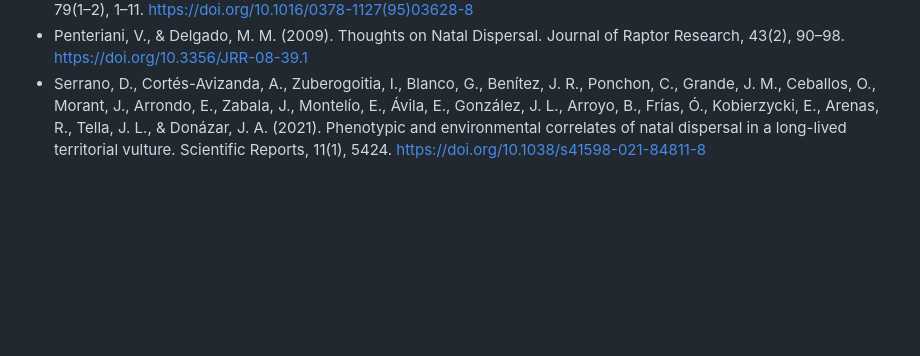
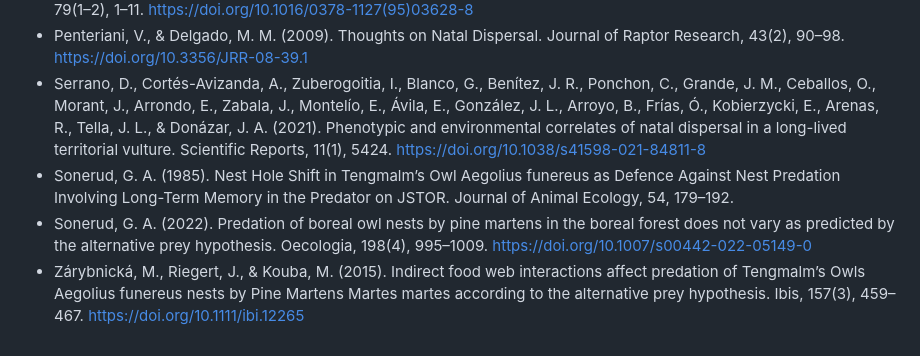
Before and after one commit to syl9005/HomelessOwls, a Markdown page: README.md, the part around the change printed below. Rendered like a GitHub page; blank space fills up the shorter version.

```diff
--- a/README.md
+++ b/README.md
@@ -16,3 +27,6 @@ First confirmed in 2018 in Kielder Forest, the Pine marten (Martes martes) is an
 * McIntosh, R. (1995). The history and multi-purpose management of Kielder Forest. Forest Ecology and Management, 79(1–2), 1–11. https://doi.org/10.1016/0378-1127(95)03628-8
 * Penteriani, V., & Delgado, M. M. (2009). Thoughts on Natal Dispersal. Journal of Raptor Research, 43(2), 90–98. https://doi.org/10.3356/JRR-08-39.1
 * Serrano, D., Cortés-Avizanda, A., Zuberogoitia, I., Blanco, G., Benítez, J. R., Ponchon, C., Grande, J. M., Ceballos, O., Morant, J., Arrondo, E., Zabala, J., Montelío, E., Ávila, E., González, J. L., Arroyo, B., Frías, Ó., Kobierzycki, E., Arenas, R., Tella, J. L., & Donázar, J. A. (2021). Phenotypic and environmental correlates of natal dispersal in a long-lived territorial vulture. Scientific Reports, 11(1), 5424. https://doi.org/10.1038/s41598-021-84811-8
+* Sonerud, G. A. (1985). Nest Hole Shift in Tengmalm’s Owl Aegolius funereus as Defence Against Nest Predation Involving Long-Term Memory in the Predator on JSTOR. Journal of Animal Ecology, 54, 179–192.
+* Sonerud, G. A. (2022). Predation of boreal owl nests by pine martens in the boreal forest does not vary as predicted by the alternative prey hypothesis. Oecologia, 198(4), 995–1009. https://doi.org/10.1007/s00442-022-05149-0
+* Zárybnická, M., Riegert, J., & Kouba, M. (2015). Indirect food web interactions affect predation of Tengmalm’s Owls Aegolius funereus nests by Pine Martens Martes martes according to the alternative prey hypothesis. Ibis, 157(3), 459–467. https://doi.org/10.1111/ibi.12265
```
Also changed, not shown: other parts of README.md (+14 -3 lines).
